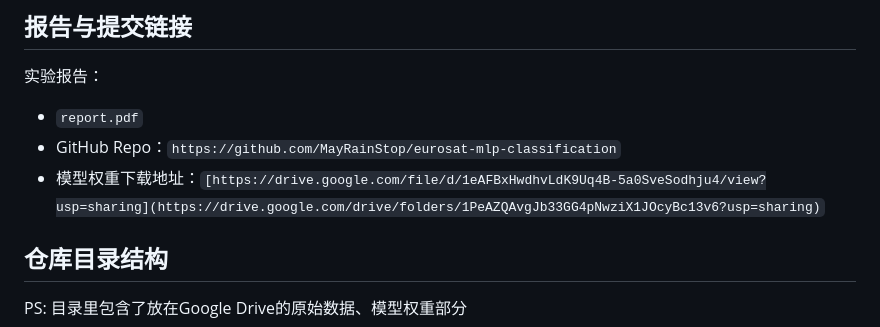
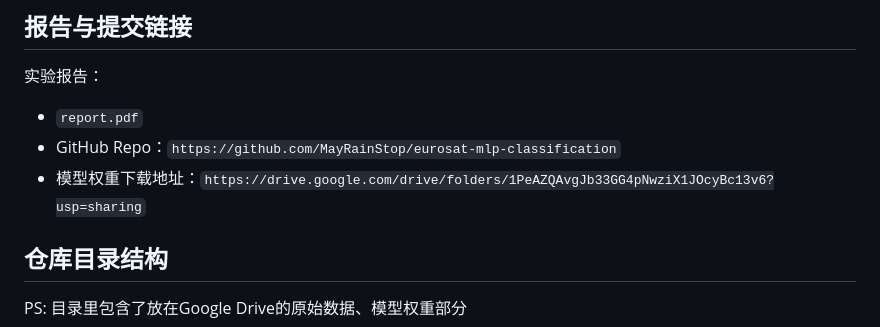
Before and after one commit to MayRainStop/eurosat-mlp-classification, a Markdown page: README.md, the part around the change. GitHub-like rendering.

```diff
--- a/README.md
+++ b/README.md
@@ -15,7 +15,7 @@
 实验报告：
 - `report.pdf`
 - GitHub Repo：`https://github.com/MayRainStop/eurosat-mlp-classification`
-- 模型权重下载地址：`[https://drive.google.com/file/d/1eAFBxHwdhvLdK9Uq4B-5a0SveSodhju4/view?usp=sharing](https://drive.google.com/drive/folders/1PeAZQAvgJb33GG4pNwziX1JOcyBc13v6?usp=sharing)`
+- 模型权重下载地址：`https://drive.google.com/drive/folders/1PeAZQAvgJb33GG4pNwziX1JOcyBc13v6?usp=sharing`
 
 ## 仓库目录结构
 
```
